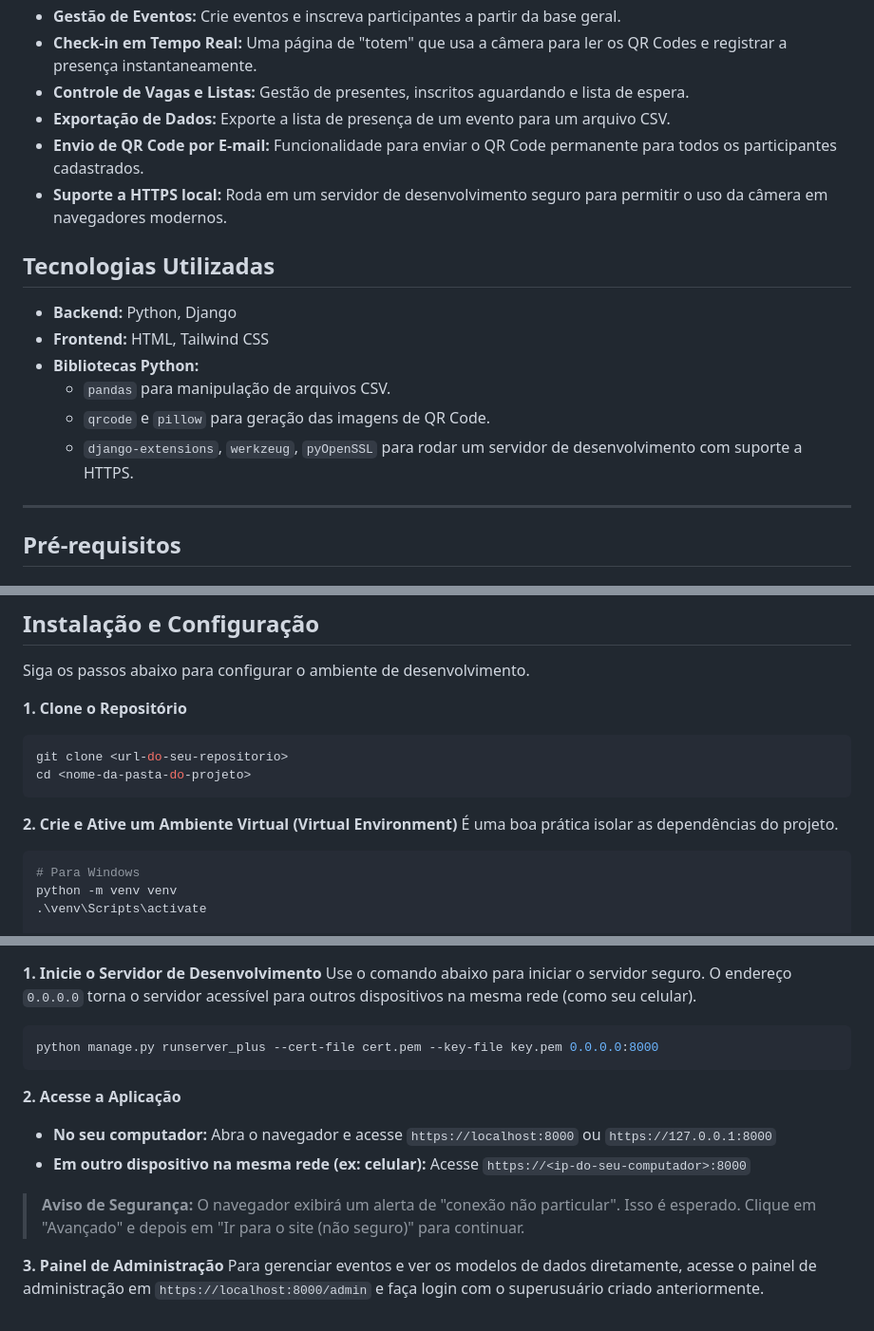
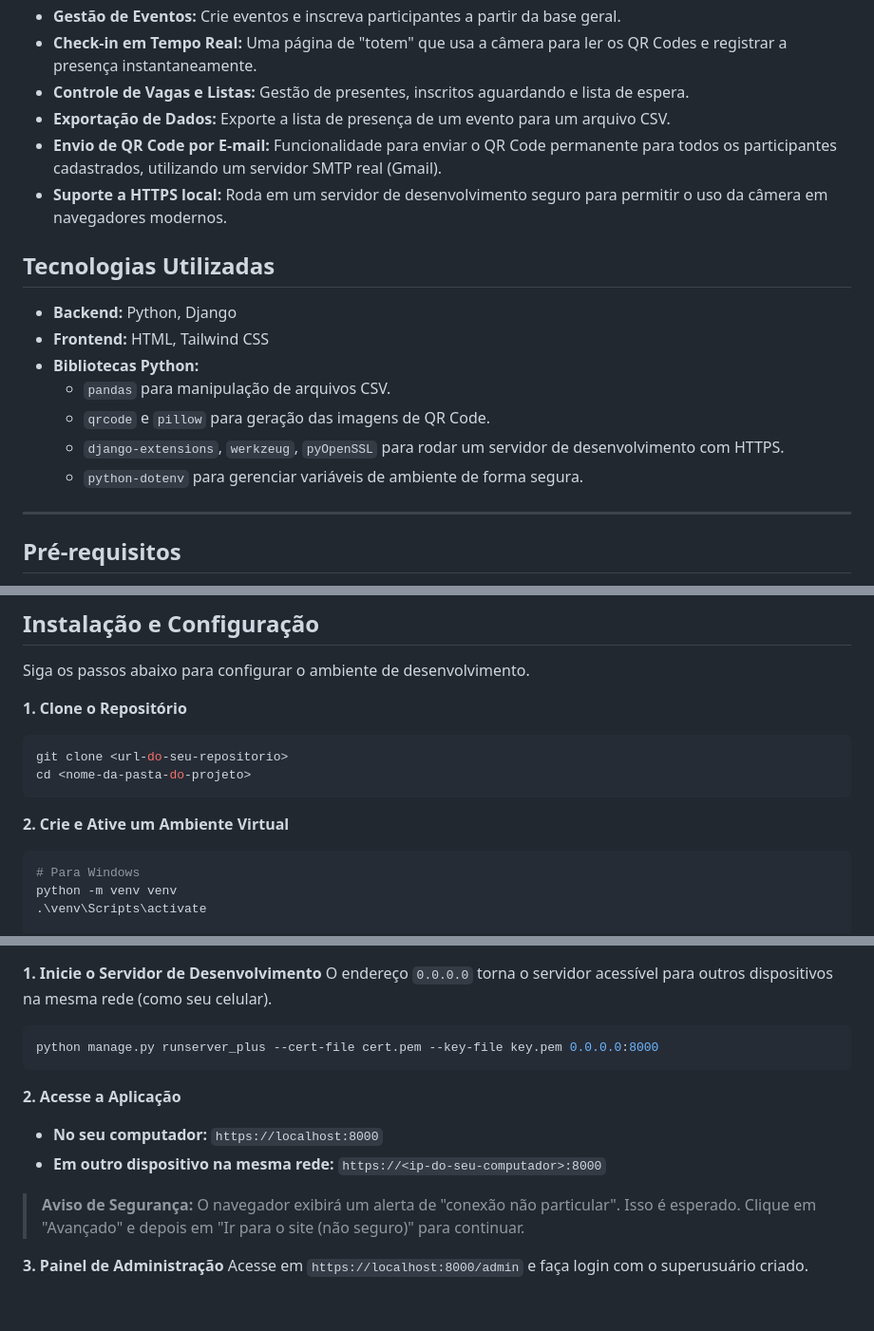
Before and after one commit to amenesca/TotemDeCheckIn, a Markdown page: README.md, 3 parts joined by grey strips. Shown: that part at 95% size. Drawn GitHub-style.

````diff
--- a/README.md
+++ b/README.md
@@ -10,7 +10,7 @@ Este é um sistema desenvolvido em Django para a gestão de check-in em eventos.
 - **Check-in em Tempo Real:** Uma página de "totem" que usa a câmera para ler os QR Codes e registrar a presença instantaneamente.
 - **Controle de Vagas e Listas:** Gestão de presentes, inscritos aguardando e lista de espera.
 - **Exportação de Dados:** Exporte a lista de presença de um evento para um arquivo CSV.
-- **Envio de QR Code por E-mail:** Funcionalidade para enviar o QR Code permanente para todos os participantes cadastrados.
+- **Envio de QR Code por E-mail:** Funcionalidade para enviar o QR Code permanente para todos os participantes cadastrados, utilizando um servidor SMTP real (Gmail).
 - **Suporte a HTTPS local:** Roda em um servidor de desenvolvimento seguro para permitir o uso da câmera em navegadores modernos.
 
 ## Tecnologias Utilizadas
@@ -20,7 +20,8 @@ Este é um sistema desenvolvido em Django para a gestão de check-in em eventos.
 - **Bibliotecas Python:**
   - `pandas` para manipulação de arquivos CSV.
   - `qrcode` e `pillow` para geração das imagens de QR Code.
-  - `django-extensions`, `werkzeug`, `pyOpenSSL` para rodar um servidor de desenvolvimento com suporte a HTTPS.
+  - `django-extensions`, `werkzeug`, `pyOpenSSL` para rodar um servidor de desenvolvimento com HTTPS.
+  - `python-dotenv` para gerenciar variáveis de ambiente de forma segura.
 
 ---
 
@@ -41,8 +42,7 @@ git clone <url-do-seu-repositorio>
 cd <nome-da-pasta-do-projeto>
 ```
 
-**2. Crie e Ative um Ambiente Virtual (Virtual Environment)**
-É uma boa prática isolar as dependências do projeto.
+**2. Crie e Ative um Ambiente Virtual**
 ```bash
 # Para Windows
 python -m venv venv
@@ -93,15 +150,15 @@ openssl req -x509 -newkey rsa:4096 -keyout key.pem -out cert.pem -sha256 -days 3
 
 **1. Inicie o Servidor de Desenvolvimento**
-Use o comando abaixo para iniciar o servidor seguro. O endereço `0.0.0.0` torna o servidor acessível para outros dispositivos na mesma rede (como seu celular).
+O endereço `0.0.0.0` torna o servidor acessível para outros dispositivos na mesma rede (como seu celular).
 ```bash
 python manage.py runserver_plus --cert-file cert.pem --key-file key.pem 0.0.0.0:8000
 ```
 
 **2. Acesse a Aplicação**
-- **No seu computador:** Abra o navegador e acesse `https://localhost:8000` ou `https://127.0.0.1:8000`
-- **Em outro dispositivo na mesma rede (ex: celular):** Acesse `https://<ip-do-seu-computador>:8000`
+- **No seu computador:** `https://localhost:8000`
+- **Em outro dispositivo na mesma rede:** `https://<ip-do-seu-computador>:8000`
 
 > **Aviso de Segurança:** O navegador exibirá um alerta de "conexão não particular". Isso é esperado. Clique em "Avançado" e depois em "Ir para o site (não seguro)" para continuar.
 
 **3. Painel de Administração**
-Para gerenciar eventos e ver os modelos de dados diretamente, acesse o painel de administração em `https://localhost:8000/admin` e faça login com o superusuário criado anteriormente.
+Acesse em `https://localhost:8000/admin` e faça login com o superusuário criado.
````
Also changed, not shown: other parts of README.md (+64 -7 lines).
